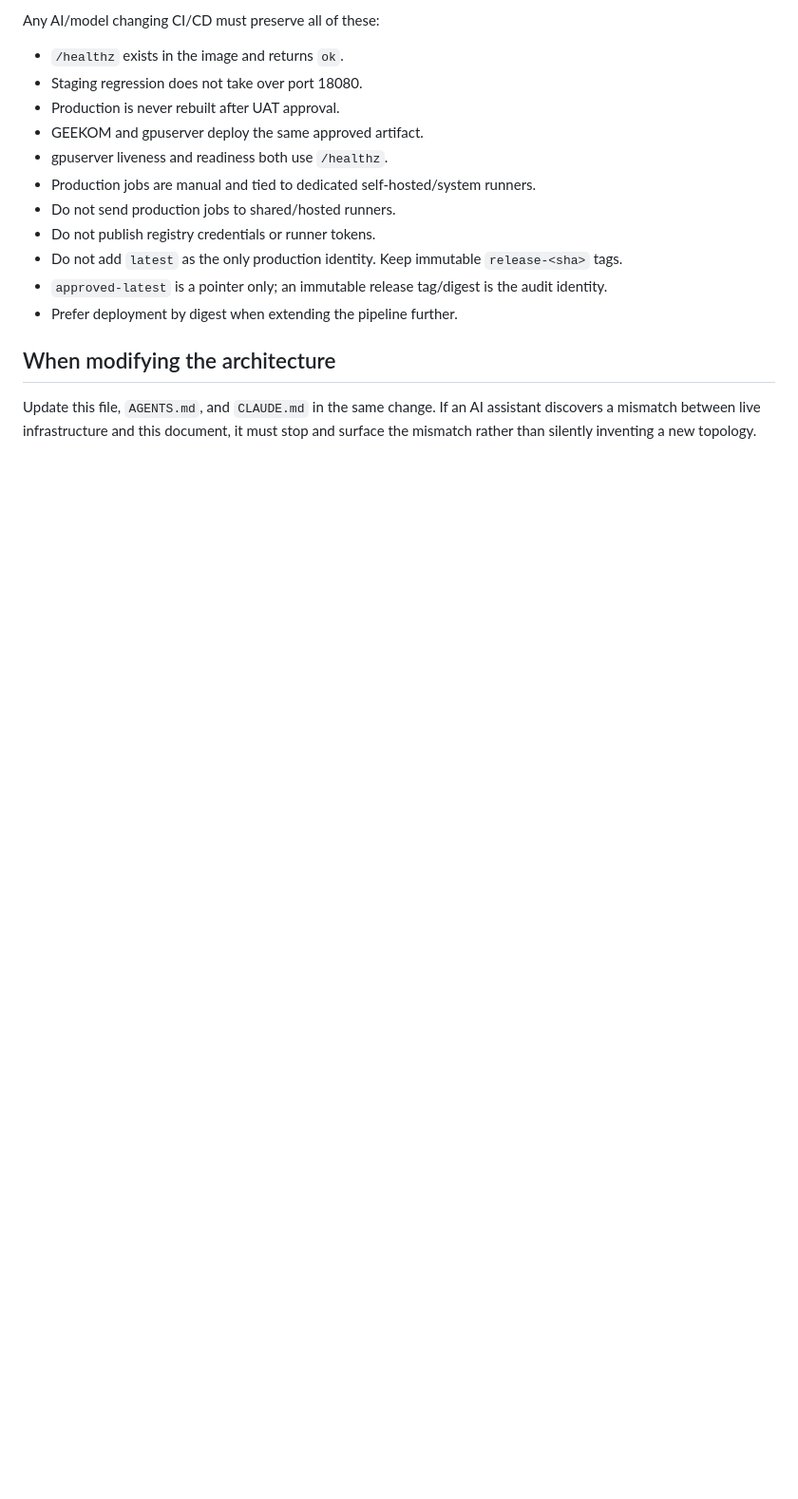
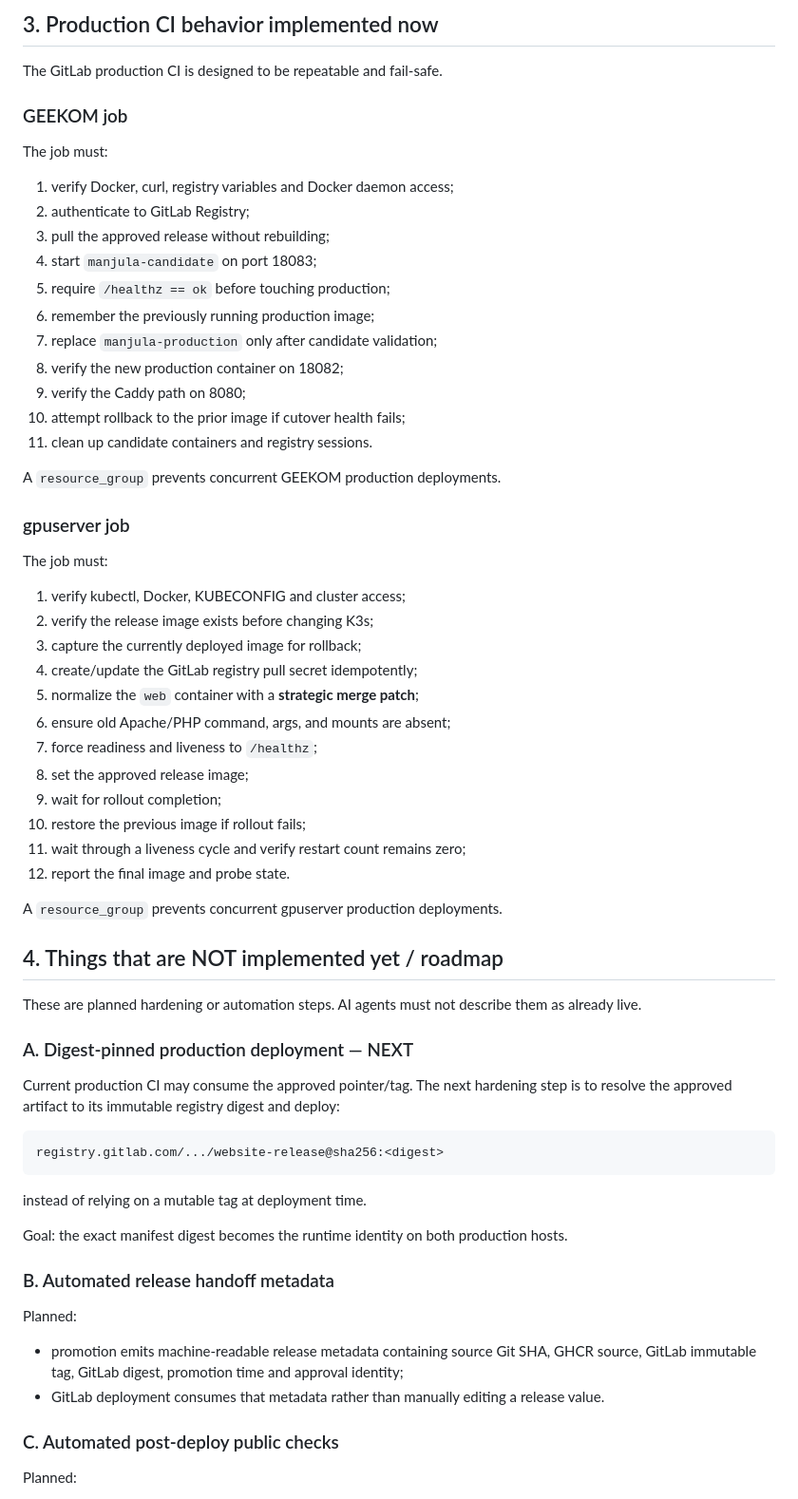
Before and after one commit to whizyoga-ai/manjula, a Markdown page: docs/DEPLOYMENT_ARCHITECTURE.md, the part around one of its changes. Shown at 95% size. Rendered like a GitHub page; blank space fills up the shorter version.

````diff
--- a/docs/DEPLOYMENT_ARCHITECTURE.md
+++ b/docs/DEPLOYMENT_ARCHITECTURE.md
@@ -229,18 +157,69 @@ For ATOM-hosted application services, DR can be a manual switch. This document i
 
-Any AI/model changing CI/CD must preserve all of these:
+## 3. Production CI behavior implemented now
 
-- `/healthz` exists in the image and returns `ok`.
-- Staging regression does not take over port 18080.
-- Production is never rebuilt after UAT approval.
-- GEEKOM and gpuserver deploy the same approved artifact.
-- gpuserver liveness and readiness both use `/healthz`.
-- Production jobs are manual and tied to dedicated self-hosted/system runners.
-- Do not send production jobs to shared/hosted runners.
-- Do not publish registry credentials or runner tokens.
-- Do not add `latest` as the only production identity. Keep immutable `release-<sha>` tags.
-- `approved-latest` is a pointer only; an immutable release tag/digest is the audit identity.
-- Prefer deployment by digest when extending the pipeline further.
+The GitLab production CI is designed to be repeatable and fail-safe.
 
-## When modifying the architecture
+### GEEKOM job
 
-Update this file, `AGENTS.md`, and `CLAUDE.md` in the same change. If an AI assistant discovers a mismatch between live infrastructure and this document, it must stop and surface the mismatch rather than silently inventing a new topology.
+The job must:
+
+1. verify Docker, curl, registry variables and Docker daemon access;
+2. authenticate to GitLab Registry;
+3. pull the approved release without rebuilding;
+4. start `manjula-candidate` on port 18083;
+5. require `/healthz == ok` before touching production;
+6. remember the previously running production image;
+7. replace `manjula-production` only after candidate validation;
+8. verify the new production container on 18082;
+9. verify the Caddy path on 8080;
+10. attempt rollback to the prior image if cutover health fails;
+11. clean up candidate containers and registry sessions.
+
+A `resource_group` prevents concurrent GEEKOM production deployments.
+
+### gpuserver job
+
+The job must:
+
+1. verify kubectl, Docker, KUBECONFIG and cluster access;
+2. verify the release image exists before changing K3s;
+3. capture the currently deployed image for rollback;
+4. create/update the GitLab registry pull secret idempotently;
+5. normalize the `web` container with a **strategic merge patch**;
+6. ensure old Apache/PHP command, args, and mounts are absent;
+7. force readiness and liveness to `/healthz`;
+8. set the approved release image;
+9. wait for rollout completion;
+10. restore the previous image if rollout fails;
+11. wait through a liveness cycle and verify restart count remains zero;
+12. report the final image and probe state.
+
+A `resource_group` prevents concurrent gpuserver production deployments.
+
+## 4. Things that are NOT implemented yet / roadmap
+
+These are planned hardening or automation steps. AI agents must not describe them as already live.
+
+### A. Digest-pinned production deployment — NEXT
+
+Current production CI may consume the approved pointer/tag. The next hardening step is to resolve the approved artifact to its immutable registry digest and deploy:
+
+```text
+registry.gitlab.com/.../website-release@sha256:<digest>
+```
+
+instead of relying on a mutable tag at deployment time.
+
+Goal: the exact manifest digest becomes the runtime identity on both production hosts.
+
+### B. Automated release handoff metadata
+
+Planned:
+
+- promotion emits machine-readable release metadata containing source Git SHA, GHCR source, GitLab immutable tag, GitLab digest, promotion time and approval identity;
+- GitLab deployment consumes that metadata rather than manually editing a release value.
+
+### C. Automated post-deploy public checks
+
+Planned:
+
````
Also changed, not shown: other parts of docs/DEPLOYMENT_ARCHITECTURE.md (+183 -174 lines).
